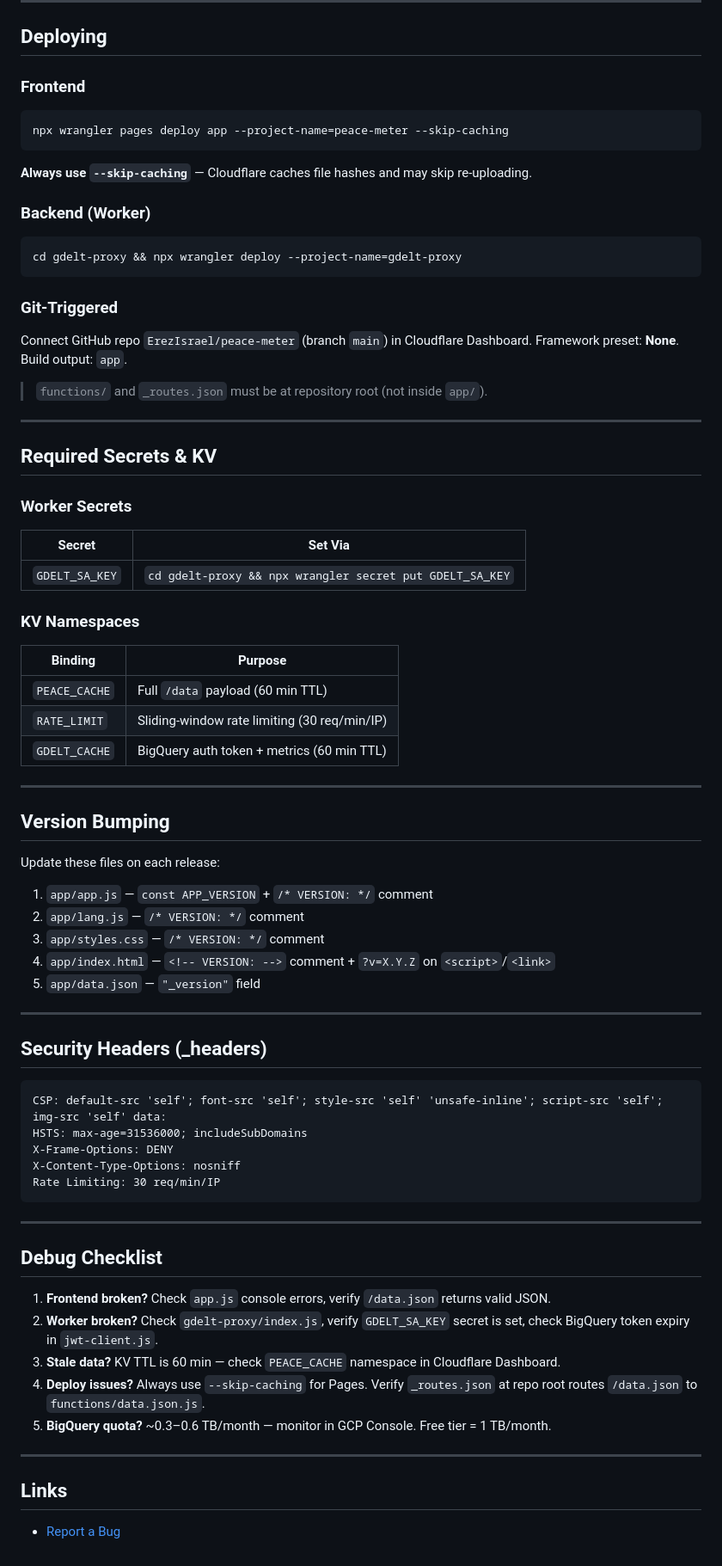
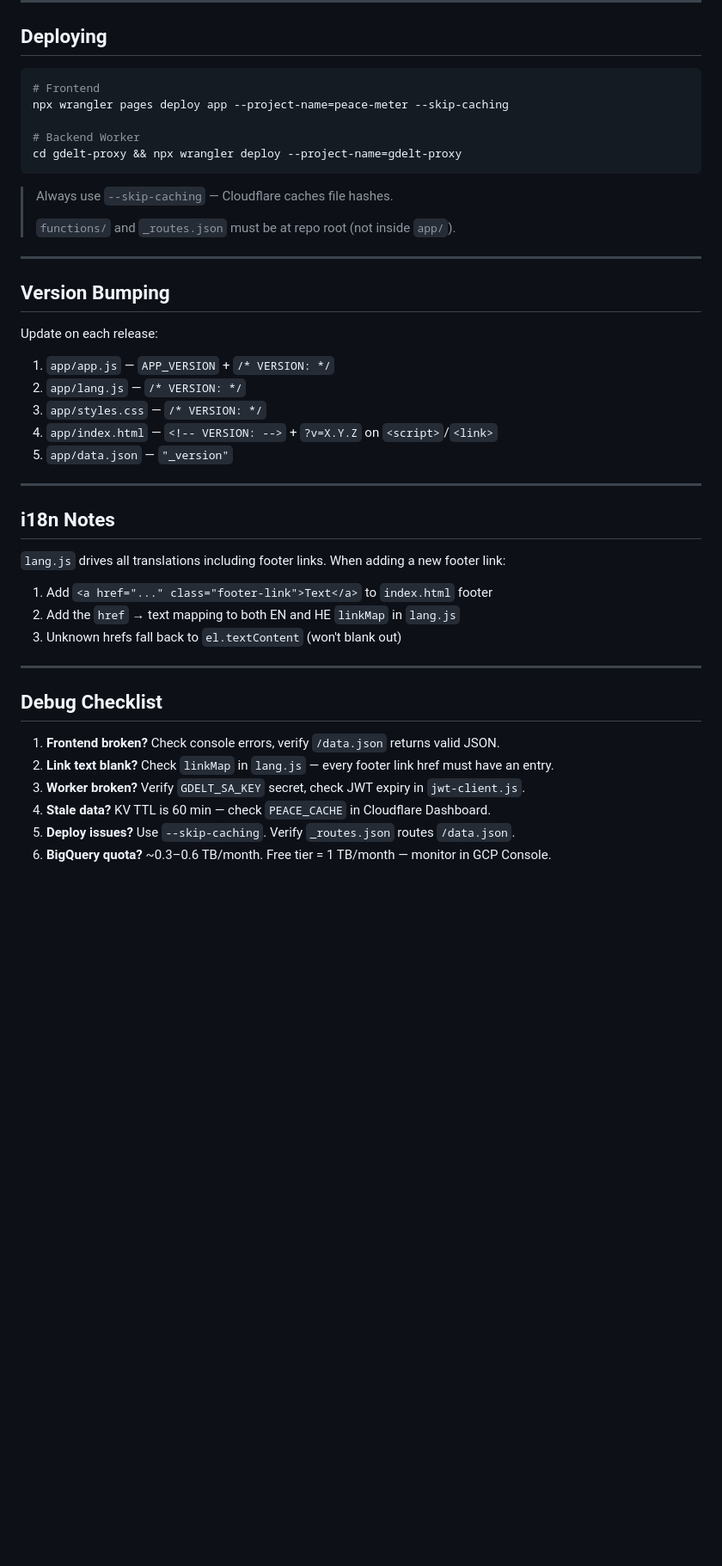
Before and after one commit to ErezIsrael/peace-meter, a Markdown page: README.md, the part around one of its changes. Shown at 86% size. Drawn GitHub-style; blank space fills up the shorter version.

````diff
--- a/README.md
+++ b/README.md
@@ -147,80 +77,47 @@ cd gdelt-proxy && npx wrangler dev --compatibility-date=2026-05-20
 
 ## Deploying
 
-### Frontend
+```bash
+# Frontend
+npx wrangler pages deploy app --project-name=peace-meter --skip-caching
 
-```bash
-npx wrangler pages deploy app --project-name=peace-meter --skip-caching
-```
-
-**Always use `--skip-caching`** — Cloudflare caches file hashes and may skip re-uploading.
-
-### Backend (Worker)
-
-```bash
+# Backend Worker
 cd gdelt-proxy && npx wrangler deploy --project-name=gdelt-proxy
 ```
 
-### Git-Triggered
-
-Connect GitHub repo `ErezIsrael/peace-meter` (branch `main`) in Cloudflare Dashboard. Framework preset: **None**. Build output: `app`.
-
-> `functions/` and `_routes.json` must be at repository root (not inside `app/`).
-
----
-
-## Required Secrets & KV
-
-### Worker Secrets
-
-| Secret | Set Via |
-|--------|---------|
-| `GDELT_SA_KEY` | `cd gdelt-proxy && npx wrangler secret put GDELT_SA_KEY` |
-
-### KV Namespaces
-
-| Binding | Purpose |
-|---------|---------|
-| `PEACE_CACHE` | Full `/data` payload (60 min TTL) |
-| `RATE_LIMIT` | Sliding-window rate limiting (30 req/min/IP) |
-| `GDELT_CACHE` | BigQuery auth token + metrics (60 min TTL) |
+> Always use `--skip-caching` — Cloudflare caches file hashes.
+>
+> `functions/` and `_routes.json` must be at repo root (not inside `app/`).
 
 ---
 
 ## Version Bumping
 
-Update these files on each release:
+Update on each release:
 
-1. `app/app.js` — `const APP_VERSION` + `/* VERSION: */` comment
-2. `app/lang.js` — `/* VERSION: */` comment
-3. `app/styles.css` — `/* VERSION: */` comment
-4. `app/index.html` — `<!-- VERSION: -->` comment + `?v=X.Y.Z` on `<script>`/`<link>`
-5. `app/data.json` — `"_version"` field
+1. `app/app.js` — `APP_VERSION` + `/* VERSION: */`
+2. `app/lang.js` — `/* VERSION: */`
+3. `app/styles.css` — `/* VERSION: */`
+4. `app/index.html` — `<!-- VERSION: -->` + `?v=X.Y.Z` on `<script>`/`<link>`
+5. `app/data.json` — `"_version"`
 
 ---
 
-## Security Headers (_headers)
+## i18n Notes
 
-```
-CSP: default-src 'self'; font-src 'self'; style-src 'self' 'unsafe-inline'; script-src 'self'; img-src 'self' data:
-HSTS: max-age=31536000; includeSubDomains
-X-Frame-Options: DENY
-X-Content-Type-Options: nosniff
-Rate Limiting: 30 req/min/IP
-```
+`lang.js` drives all translations including footer links. When adding a new footer link:
+
+1. Add `<a href="..." class="footer-link">Text</a>` to `index.html` footer
+2. Add the `href` → text mapping to both EN and HE `linkMap` in `lang.js`
+3. Unknown hrefs fall back to `el.textContent` (won't blank out)
 
 ---
 
 ## Debug Checklist
 
-1. **Frontend broken?** Check `app.js` console errors, verify `/data.json` returns valid JSON.
-2. **Worker broken?** Check `gdelt-proxy/index.js`, verify `GDELT_SA_KEY` secret is set, check BigQuery token expiry in `jwt-client.js`.
-3. **Stale data?** KV TTL is 60 min — check `PEACE_CACHE` namespace in Cloudflare Dashboard.
-4. **Deploy issues?** Always use `--skip-caching` for Pages. Verify `_routes.json` at repo root routes `/data.json` to `functions/data.json.js`.
-5. **BigQuery quota?** ~0.3–0.6 TB/month — monitor in GCP Console. Free tier = 1 TB/month.
-
----
-
-## Links
-
-- [Report a Bug](https://github.com/ErezIsrael/peace-meter/issues)
+1. **Frontend broken?** Check console errors, verify `/data.json` returns valid JSON.
+2. **Link text blank?** Check `linkMap` in `lang.js` — every footer link href must have an entry.
+3. **Worker broken?** Verify `GDELT_SA_KEY` secret, check JWT expiry in `jwt-client.js`.
+4. **Stale data?** KV TTL is 60 min — check `PEACE_CACHE` in Cloudflare Dashboard.
+5. **Deploy issues?** Use `--skip-caching`. Verify `_routes.json` routes `/data.json`.
+6. **BigQuery quota?** ~0.3–0.6 TB/month. Free tier = 1 TB/month — monitor in GCP Console.
````
Also changed, not shown: other parts of README.md (+31 -101 lines).
